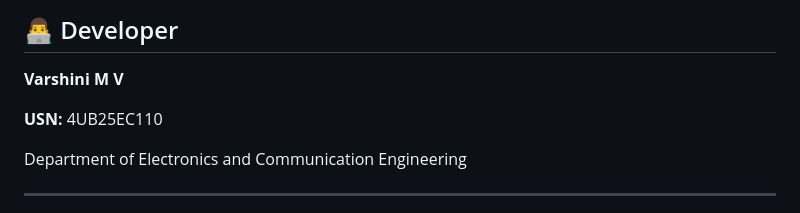
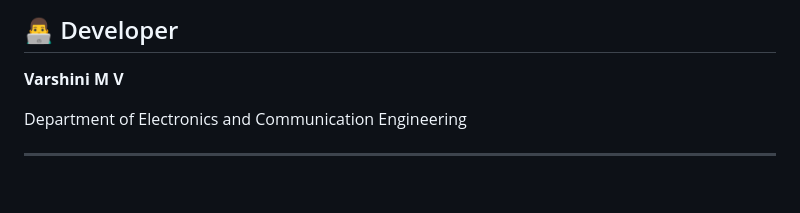
Before and after one commit to varshinimv17/solo-adventure-travel-guide, a Markdown page: README.md, the part around the change. Drawn GitHub-style; blank space fills up the shorter version.

Commit message:
Remove USN from developer information
Removed USN from developer section in README.

```diff
--- a/README.md
+++ b/README.md
@@ -182,7 +182,6 @@ This project was developed as a mini-project/academic project to demonstrate:
 
 **Varshini M V**
 
-**USN:** 4UB25EC110
 
 Department of Electronics and Communication Engineering
 
```
